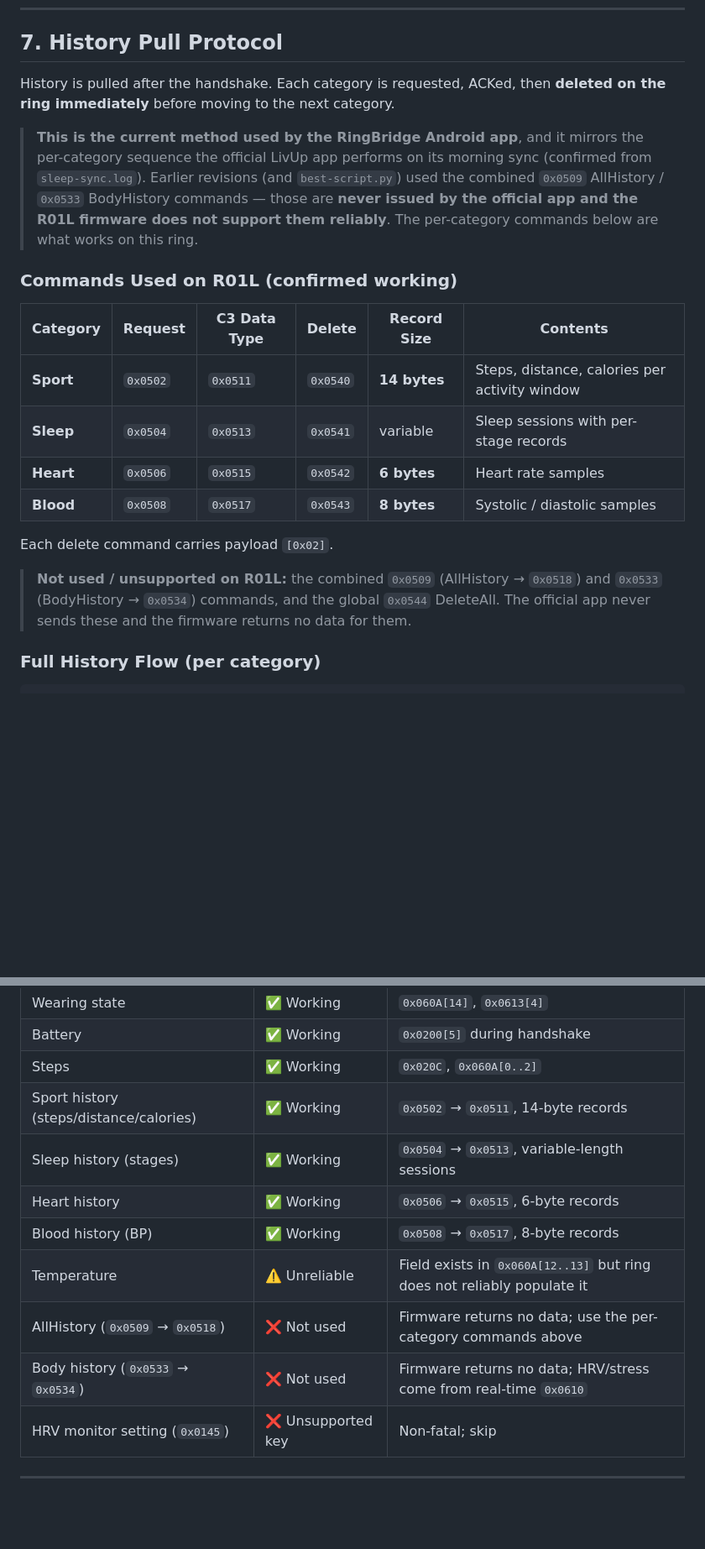
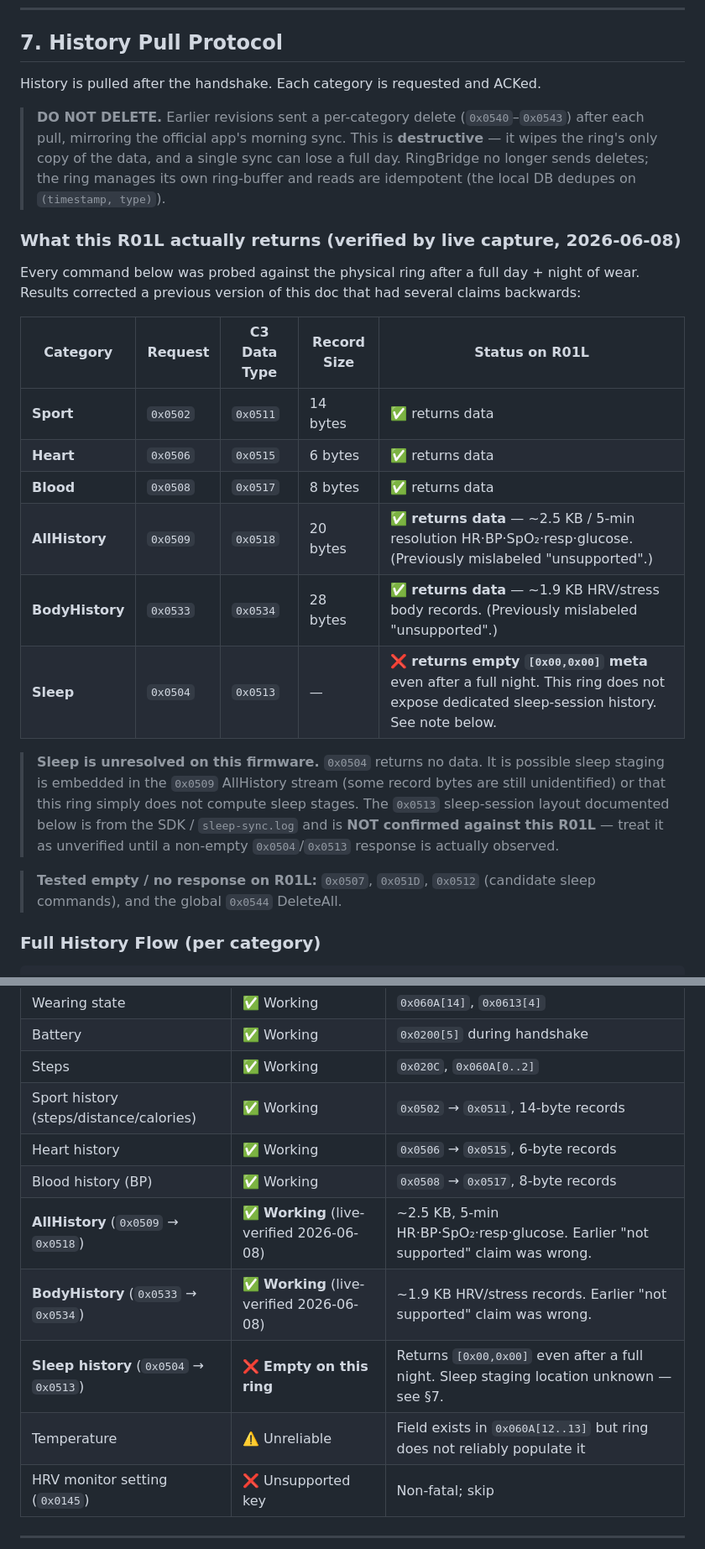
Before and after one commit to Sc00tz/Open-RingBridge, a Markdown page: Ring_Protocol_Documentation.md, 2 parts joined by grey strips. Shown at 84% size. Rendered like a GitHub page; blank space fills up the shorter version.

```diff
--- a/Ring_Protocol_Documentation.md
+++ b/Ring_Protocol_Documentation.md
@@ -303,30 +305,37 @@ Infer initial wearing state from any valid non-zero `0x0603` or `0x060A` packet.
 
 ## 7. History Pull Protocol
 
-History is pulled after the handshake. Each category is requested, ACKed, then
-**deleted on the ring immediately** before moving to the next category.
+History is pulled after the handshake. Each category is requested and ACKed.
 
-> **This is the current method used by the RingBridge Android app**, and it mirrors
-> the per-category sequence the official LivUp app performs on its morning sync
-> (confirmed from `sleep-sync.log`). Earlier revisions (and `best-script.py`) used the
-> combined `0x0509` AllHistory / `0x0533` BodyHistory commands — those are **never
-> issued by the official app and the R01L firmware does not support them reliably**.
-> The per-category commands below are what works on this ring.
+> **DO NOT DELETE.** Earlier revisions sent a per-category delete (`0x0540`–`0x0543`)
+> after each pull, mirroring the official app's morning sync. This is **destructive** —
+> it wipes the ring's only copy of the data, and a single sync can lose a full day.
+> RingBridge no longer sends deletes; the ring manages its own ring-buffer and reads
+> are idempotent (the local DB dedupes on `(timestamp, type)`).
 
-### Commands Used on R01L (confirmed working)
+### What this R01L actually returns (verified by live capture, 2026-06-08)
 
-| Category | Request | C3 Data Type | Delete | Record Size | Contents |
-|---|---|---|---|---|---|
-| **Sport** | `0x0502` | `0x0511` | `0x0540` | **14 bytes** | Steps, distance, calories per activity window |
-| **Sleep** | `0x0504` | `0x0513` | `0x0541` | variable | Sleep sessions with per-stage records |
-| **Heart** | `0x0506` | `0x0515` | `0x0542` | **6 bytes** | Heart rate samples |
-| **Blood** | `0x0508` | `0x0517` | `0x0543` | **8 bytes** | Systolic / diastolic samples |
+Every command below was probed against the physical ring after a full day + night of
+wear. Results corrected a previous version of this doc that had several claims backwards:
 
-Each delete command carries payload `[0x02]`.
+| Category | Request | C3 Data Type | Record Size | Status on R01L |
+|---|---|---|---|---|
+| **Sport** | `0x0502` | `0x0511` | 14 bytes | ✅ returns data |
+| **Heart** | `0x0506` | `0x0515` | 6 bytes | ✅ returns data |
+| **Blood** | `0x0508` | `0x0517` | 8 bytes | ✅ returns data |
+| **AllHistory** | `0x0509` | `0x0518` | 20 bytes | ✅ **returns data** — ~2.5 KB / 5-min resolution HR·BP·SpO₂·resp·glucose. (Previously mislabeled "unsupported".) |
+| **BodyHistory** | `0x0533` | `0x0534` | 28 bytes | ✅ **returns data** — ~1.9 KB HRV/stress body records. (Previously mislabeled "unsupported".) |
+| **Sleep** | `0x0504` | `0x0513` | — | ❌ **returns empty `[0x00,0x00]` meta** even after a full night. This ring does not expose dedicated sleep-session history. See note below. |
 
-> **Not used / unsupported on R01L:** the combined `0x0509` (AllHistory → `0x0518`)
-> and `0x0533` (BodyHistory → `0x0534`) commands, and the global `0x0544` DeleteAll.
-> The official app never sends these and the firmware returns no data for them.
+> **Sleep is unresolved on this firmware.** `0x0504` returns no data. It is possible
+> sleep staging is embedded in the `0x0509` AllHistory stream (some record bytes are
+> still unidentified) or that this ring simply does not compute sleep stages. The
+> `0x0513` sleep-session layout documented below is from the SDK / `sleep-sync.log` and
+> is **NOT confirmed against this R01L** — treat it as unverified until a non-empty
+> `0x0504`/`0x0513` response is actually observed.
+
+> **Tested empty / no response on R01L:** `0x0507`, `0x051D`, `0x0512` (candidate sleep
+> commands), and the global `0x0544` DeleteAll.
 
 ### Full History Flow (per category)
 
@@ -497,12 +543,12 @@ These commands enable the ring to collect data passively between syncs. Send dur
 | Battery | ✅ Working | `0x0200[5]` during handshake |
 | Steps | ✅ Working | `0x020C`, `0x060A[0..2]` |
 | Sport history (steps/distance/calories) | ✅ Working | `0x0502` → `0x0511`, 14-byte records |
-| Sleep history (stages) | ✅ Working | `0x0504` → `0x0513`, variable-length sessions |
 | Heart history | ✅ Working | `0x0506` → `0x0515`, 6-byte records |
 | Blood history (BP) | ✅ Working | `0x0508` → `0x0517`, 8-byte records |
+| **AllHistory** (`0x0509` → `0x0518`) | ✅ **Working** (live-verified 2026-06-08) | ~2.5 KB, 5-min HR·BP·SpO₂·resp·glucose. Earlier "not supported" claim was wrong. |
+| **BodyHistory** (`0x0533` → `0x0534`) | ✅ **Working** (live-verified 2026-06-08) | ~1.9 KB HRV/stress records. Earlier "not supported" claim was wrong. |
+| **Sleep history** (`0x0504` → `0x0513`) | ❌ **Empty on this ring** | Returns `[0x00,0x00]` even after a full night. Sleep staging location unknown — see §7. |
 | Temperature | ⚠️ Unreliable | Field exists in `0x060A[12..13]` but ring does not reliably populate it |
-| AllHistory (`0x0509` → `0x0518`) | ❌ Not used | Firmware returns no data; use the per-category commands above |
-| Body history (`0x0533` → `0x0534`) | ❌ Not used | Firmware returns no data; HRV/stress come from real-time `0x0610` |
 | HRV monitor setting (`0x0145`) | ❌ Unsupported key | Non-fatal; skip |
 
 ---
```
Also changed, not shown: other parts of Ring_Protocol_Documentation.md (+44 -5 lines), README.md (+20 -14 lines), YCBT_Protocol_Reference.md (+23 -17 lines).
